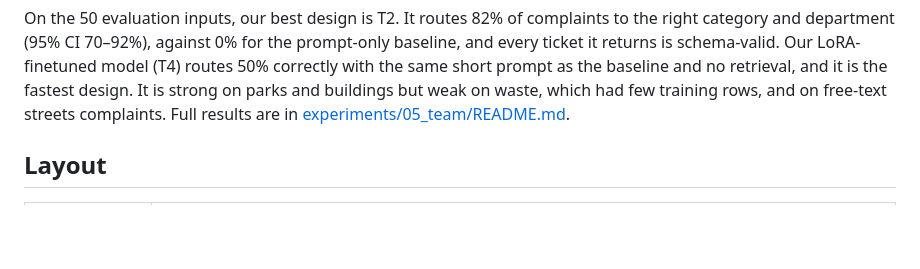
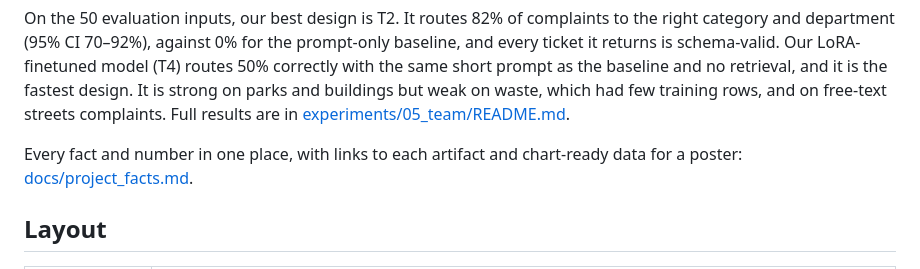
Before and after one commit to rzrizaldy/cmu_application_nlx_llm_team3, a Markdown page: README.md, the part around the change. Rendered like a GitHub page; blank space fills up the shorter version.

Commit message:
Add project facts document: results, data, lessons, artifact links, poster chart data
Co-authored-by: Cursor <cursoragent@cursor.com>

```diff
--- a/README.md
+++ b/README.md
@@ -32,6 +32,8 @@ The ticket has the fields the brief suggests: domain, category, issue, departmen
 We run the API on Phi-4-mini locally and compare five designs on the same 50 held-out evaluation inputs: prompt only (T0), plus retrieved knowledge (T1), plus codebook tools (T2), plus a guardrail (T3), and a LoRA-finetuned model (T4).
 
 On the 50 evaluation inputs, our best design is T2. It routes 82% of complaints to the right category and department (95% CI 70–92%), against 0% for the prompt-only baseline, and every ticket it returns is schema-valid. Our LoRA-finetuned model (T4) routes 50% correctly with the same short prompt as the baseline and no retrieval, and it is the fastest design. It is strong on parks and buildings but weak on waste, which had few training rows, and on free-text streets complaints. Full results are in [experiments/05_team/README.md](experiments/05_team/README.md#results-50-eval-inputs-phi-4-mini-greedy-no-repetition-penalty).
+
+Every fact and number in one place, with links to each artifact and chart-ready data for a poster: [docs/project_facts.md](docs/project_facts.md).
 
 ## Layout
 
```
Also changed, not shown: docs/project_facts.md (added, +280 -0 lines).
